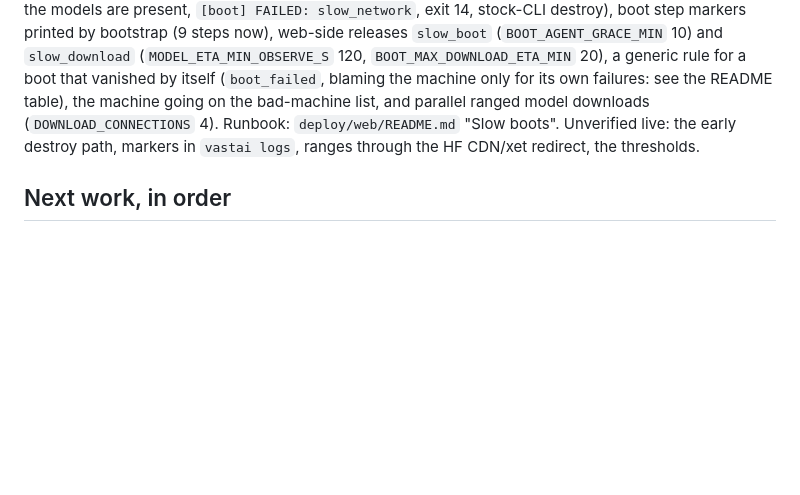
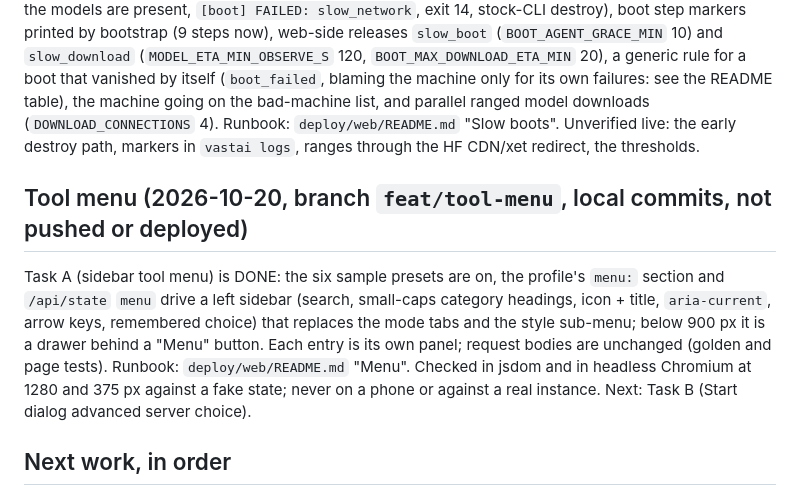
Before and after one commit to adhityan26/vastai-deployment-workflow, a Markdown page: docs/HANDOFF.md, the part around the change. Drawn GitHub-style; blank space fills up the shorter version.

```diff
--- a/docs/HANDOFF.md
+++ b/docs/HANDOFF.md
@@ -31,6 +31,15 @@ bootstrap (9 steps now), web-side releases `slow_boot` (`BOOT_AGENT_GRACE_MIN` 1
 itself (`boot_failed`, blaming the machine only for its own failures: see the README table), the machine going on the bad-machine list, and parallel ranged model
 downloads (`DOWNLOAD_CONNECTIONS` 4). Runbook: `deploy/web/README.md` "Slow boots". Unverified live: the
 early destroy path, markers in `vastai logs`, ranges through the HF CDN/xet redirect, the thresholds.
+
+## Tool menu (2026-10-20, branch `feat/tool-menu`, local commits, not pushed or deployed)
+
+Task A (sidebar tool menu) is DONE: the six sample presets are on, the profile's `menu:` section and `/api/state`
+`menu` drive a left sidebar (search, small-caps category headings, icon + title, `aria-current`, arrow keys,
+remembered choice) that replaces the mode tabs and the style sub-menu; below 900 px it is a drawer behind a "Menu"
+button. Each entry is its own panel; request bodies are unchanged (golden and page tests). Runbook:
+`deploy/web/README.md` "Menu". Checked in jsdom and in headless Chromium at 1280 and 375 px against a fake state;
+never on a phone or against a real instance. Next: Task B (Start dialog advanced server choice).
 
 ## Next work, in order
 
```
Also changed, not shown: deploy/web/README.md (+50 -5 lines).
